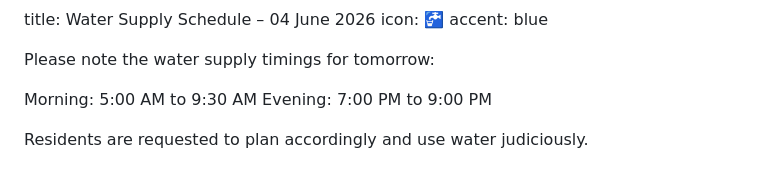
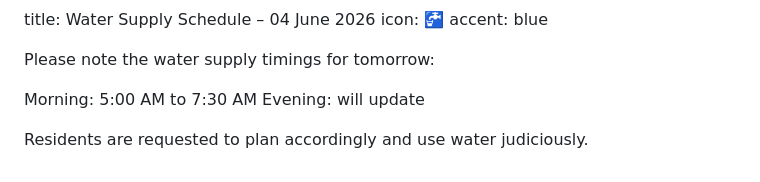
Before and after one commit to tkundan/orchid-society-website, a Markdown page: content/popup.md, the part around the change. Drawn GitHub-style.

Commit message:
change in water timing

```diff
--- a/content/popup.md
+++ b/content/popup.md
@@ -49,8 +49,8 @@ accent: blue
 
 Please note the water supply timings for tomorrow:
 
-Morning: 5:00 AM to 9:30 AM
-Evening: 7:00 PM to 9:00 PM
+Morning: 5:00 AM to 7:30 AM
+Evening: will update
 
 Residents are requested to plan accordingly and use water judiciously.
 <!--
```
